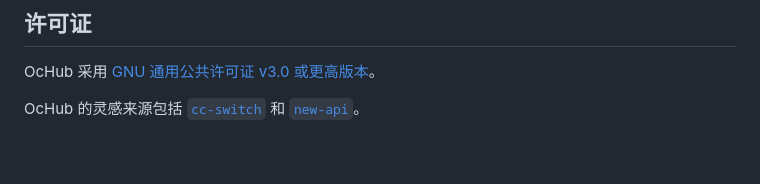
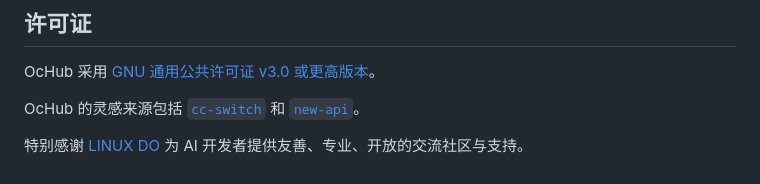
Before and after one commit to OcHub-team/OcHub, a Markdown page: README.zh-CN.md, the part around the change. Drawn GitHub-style.

```diff
--- a/README.zh-CN.md
+++ b/README.zh-CN.md
@@ -208,3 +208,5 @@ OcHub 采用 [GNU 通用公共许可证 v3.0 或更高版本](LICENSE)。
 OcHub 的灵感来源包括
 [`cc-switch`](https://github.com/farion1231/cc-switch) 和
 [`new-api`](https://github.com/QuantumNous/new-api)。
+
+特别感谢 [LINUX DO](https://linux.do/) 为 AI 开发者提供友善、专业、开放的交流社区与支持。
```
Also changed, not shown: README.md (+2 -0 lines).
